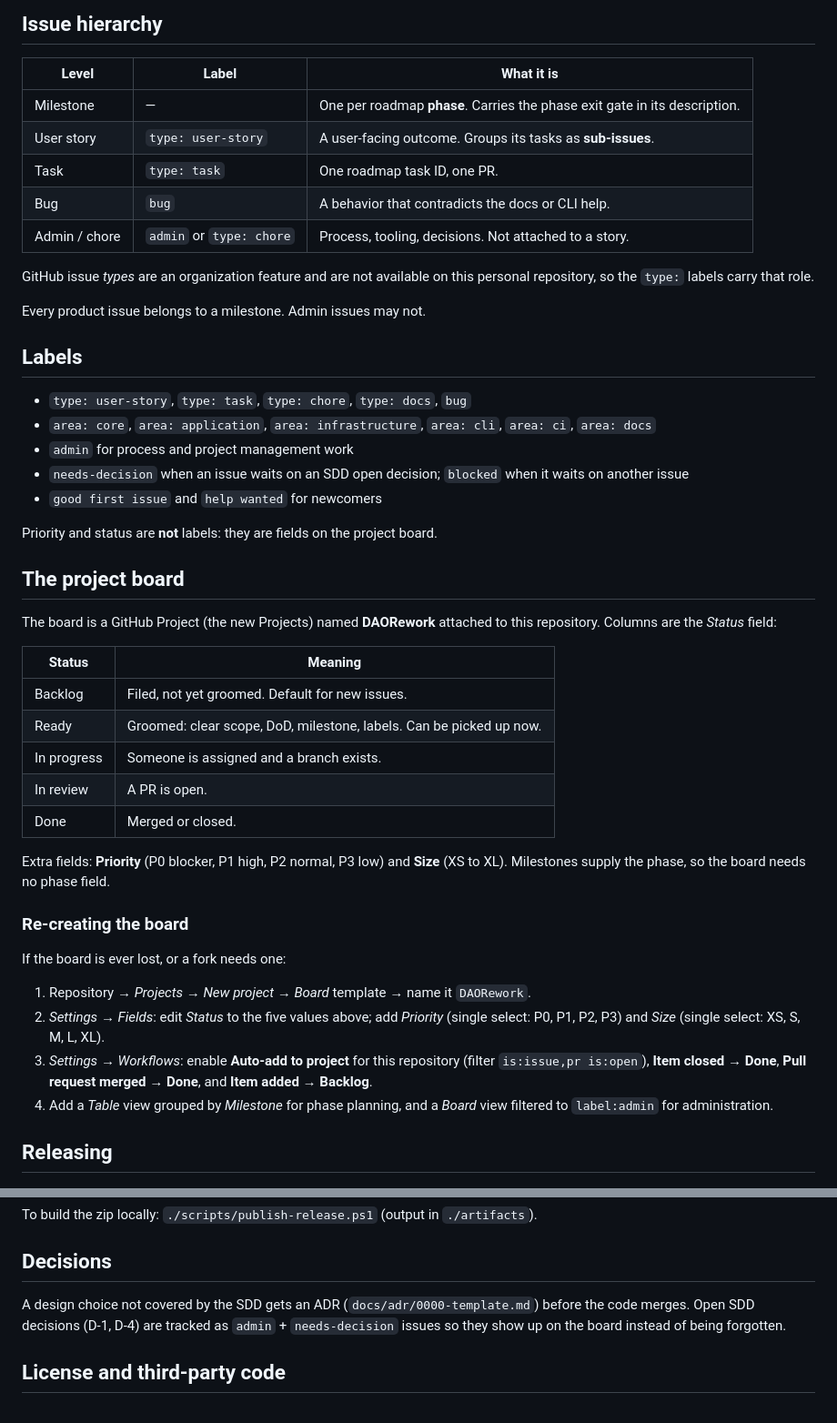
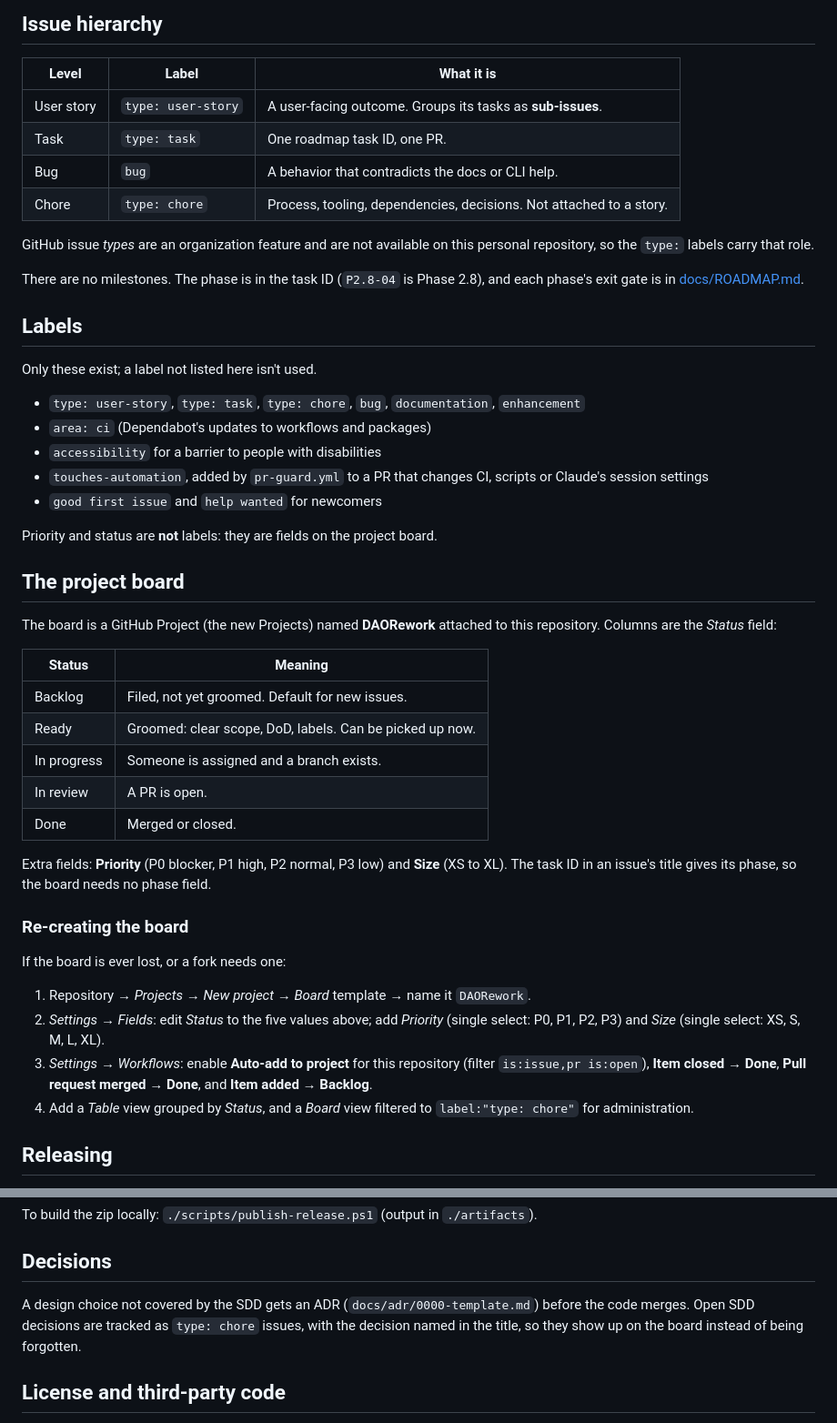
Before and after one commit to arastella625/DAORework, a Markdown page: CONTRIBUTING.md, 2 parts joined by grey strips. Shown at 91% size. GitHub-like rendering.

Commit message:
docs(contributing): name only the labels that exist, and no milestones
Closes #98. CONTRIBUTING.md listed 11 labels the repository doesn't have
and a milestone per phase that was never made. The owner chose on
2026-11-11 to create the two that automation asks for (type: chore for
Dependabot and REVIEWING.md, type: user-story for the issue template),
which now exist, and cut the rest from the docs. The phase is in each task
ID, and the exit gates stay in ROADMAP.md.

Co-Authored-By: Claude Opus 5.5 <noreply@anthropic.com>

```diff
--- a/CONTRIBUTING.md
+++ b/CONTRIBUTING.md
@@ -61,23 +61,25 @@ Docs-only changes skip step 1 and 2.
 
 | Level | Label | What it is |
 |---|---|---|
-| Milestone | — | One per roadmap **phase**. Carries the phase exit gate in its description. |
 | User story | `type: user-story` | A user-facing outcome. Groups its tasks as **sub-issues**. |
 | Task | `type: task` | One roadmap task ID, one PR. |
 | Bug | `bug` | A behavior that contradicts the docs or CLI help. |
-| Admin / chore | `admin` or `type: chore` | Process, tooling, decisions. Not attached to a story. |
+| Chore | `type: chore` | Process, tooling, dependencies, decisions. Not attached to a story. |
 
 GitHub issue *types* are an organization feature and are not available on this
 personal repository, so the `type:` labels carry that role.
 
-Every product issue belongs to a milestone. Admin issues may not.
+There are no milestones. The phase is in the task ID (`P2.8-04` is Phase 2.8), and each phase's exit gate is in
+[docs/ROADMAP.md](docs/ROADMAP.md).
 
 ## Labels
 
-- `type: user-story`, `type: task`, `type: chore`, `type: docs`, `bug`
-- `area: core`, `area: application`, `area: infrastructure`, `area: cli`, `area: ci`, `area: docs`
-- `admin` for process and project management work
-- `needs-decision` when an issue waits on an SDD open decision; `blocked` when it waits on another issue
+Only these exist; a label not listed here isn't used.
+
+- `type: user-story`, `type: task`, `type: chore`, `bug`, `documentation`, `enhancement`
+- `area: ci` (Dependabot's updates to workflows and packages)
+- `accessibility` for a barrier to people with disabilities
+- `touches-automation`, added by `pr-guard.yml` to a PR that changes CI, scripts or Claude's session settings
 - `good first issue` and `help wanted` for newcomers
 
 Priority and status are **not** labels: they are fields on the project board.
@@ -90,13 +92,13 @@ this repository. Columns are the *Status* field:
 | Status | Meaning |
 |---|---|
 | Backlog | Filed, not yet groomed. Default for new issues. |
-| Ready | Groomed: clear scope, DoD, milestone, labels. Can be picked up now. |
+| Ready | Groomed: clear scope, DoD, labels. Can be picked up now. |
 | In progress | Someone is assigned and a branch exists. |
 | In review | A PR is open. |
 | Done | Merged or closed. |
 
 Extra fields: **Priority** (P0 blocker, P1 high, P2 normal, P3 low) and **Size** (XS to XL).
-Milestones supply the phase, so the board needs no phase field.
+The task ID in an issue's title gives its phase, so the board needs no phase field.
 
 ### Re-creating the board
 
@@ -108,8 +110,8 @@ If the board is ever lost, or a fork needs one:
 3. *Settings* → *Workflows*: enable **Auto-add to project** for this repository
    (filter `is:issue,pr is:open`), **Item closed → Done**, **Pull request merged → Done**,
    and **Item added → Backlog**.
-4. Add a *Table* view grouped by *Milestone* for phase planning, and a *Board*
-   view filtered to `label:admin` for administration.
+4. Add a *Table* view grouped by *Status*, and a *Board* view filtered to `label:"type: chore"` for
+   administration.
 
 ## Releasing
 
@@ -135,8 +137,8 @@ To build the zip locally: `./scripts/publish-release.ps1` (output in `./artifact
 ## Decisions
 
 A design choice not covered by the SDD gets an ADR (`docs/adr/0000-template.md`)
-before the code merges. Open SDD decisions (D-1, D-4) are tracked as `admin` +
-`needs-decision` issues so they show up on the board instead of being forgotten.
+before the code merges. Open SDD decisions are tracked as `type: chore` issues, with the decision named in the
+title, so they show up on the board instead of being forgotten.
 
 ## License and third-party code
 
```
